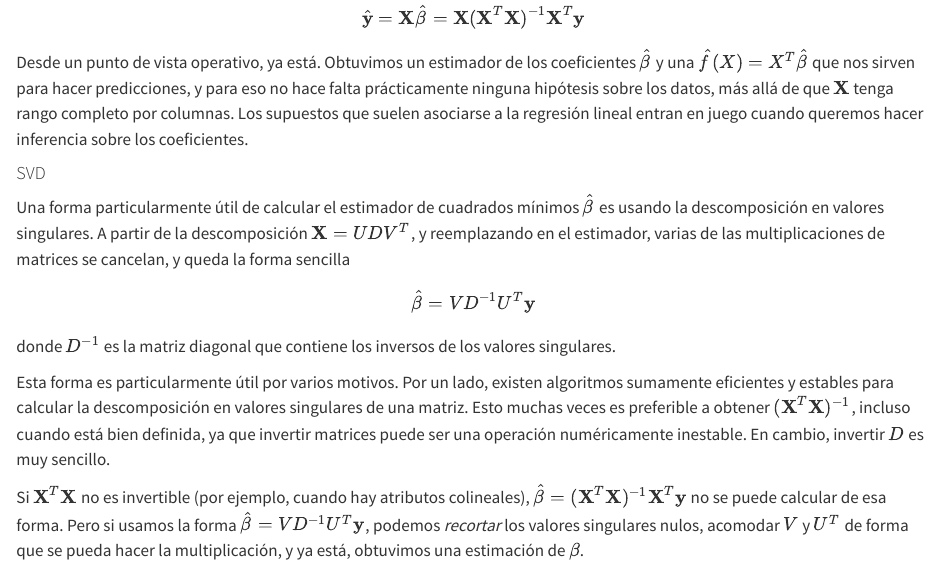
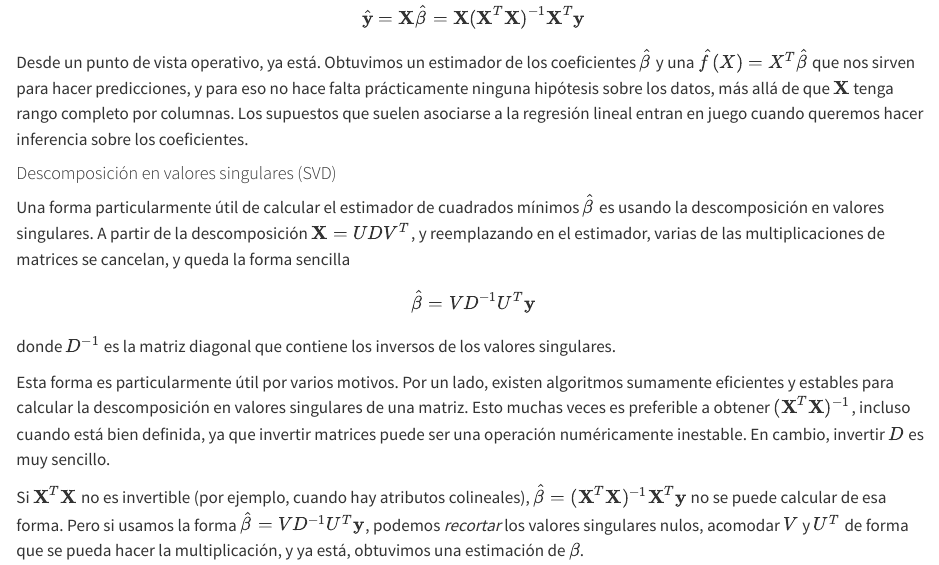
Before and after one commit to eroitbergUNSAM/notas-aprendizaje-automatico, a Quarto document (03-modelos-sencillos-regresion-lineal.qmd): the page in a window 1100 px wide, from 3780 px down. Rendered offline with R 4.5, knitr and Pandoc in place of Quarto, with nearby package versions.

Commit message:
titulo svd

```diff
--- a/03-modelos-sencillos-regresion-lineal.qmd
+++ b/03-modelos-sencillos-regresion-lineal.qmd
@@ -165,8 +165,7 @@ Desde un punto de vista operativo, ya está. Obtuvimos un estimador de los coefi
 La regresión lineal suele ser el Benchmark de muchos problemas de regresión pero no por eso hay que minimizar su utilidad. Muchas relaciones en la naturaleza son lineales, al menos hasta cierto punto. -->
 
 
-
-#### SVD
+#### Descomposición en valores singulares (SVD)
 
 Una forma particularmente útil de calcular el estimador de cuadrados mínimos $\hat{\beta}$ es usando la descomposición en valores singulares. A partir de la descomposición $\mathbf{X} = U D V^T$, y reemplazando en el estimador, varias de las multiplicaciones de matrices se cancelan, y queda la forma sencilla
 
```
